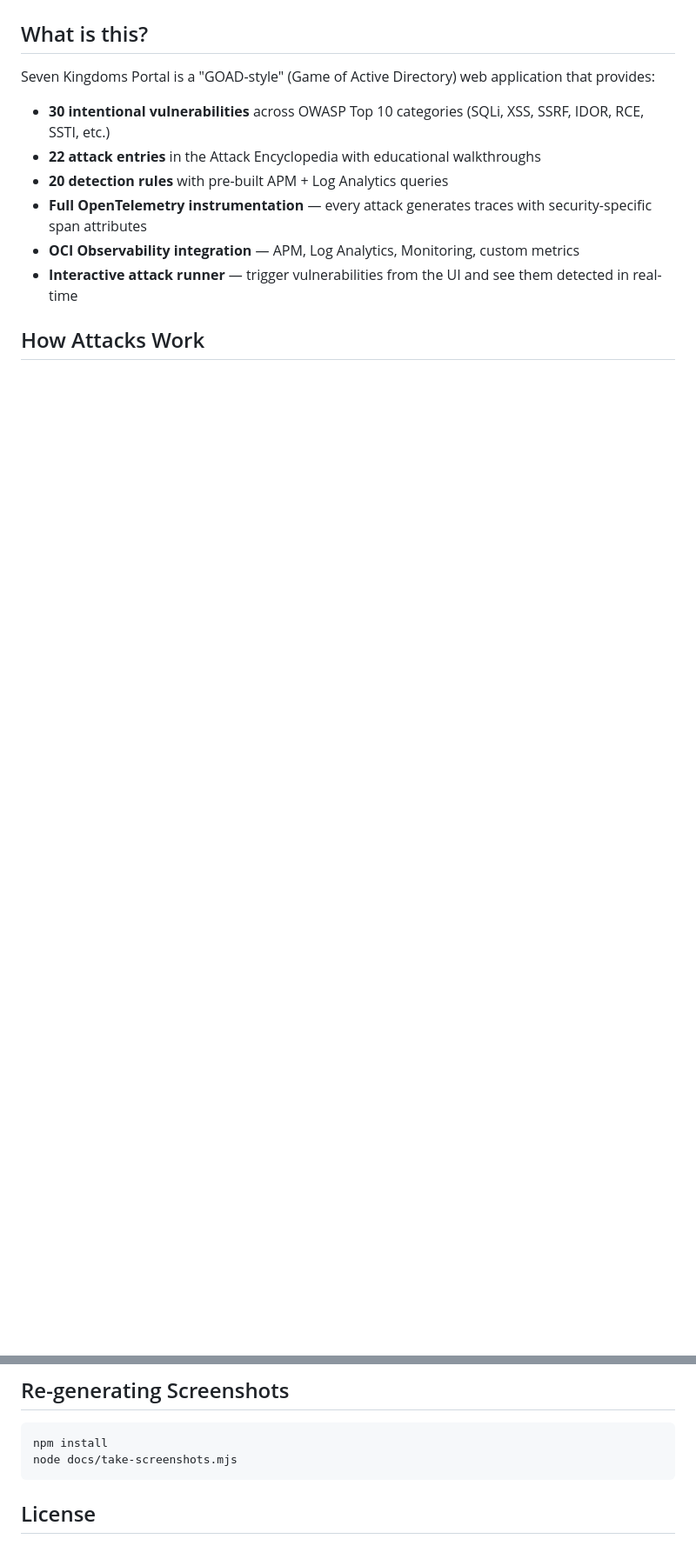
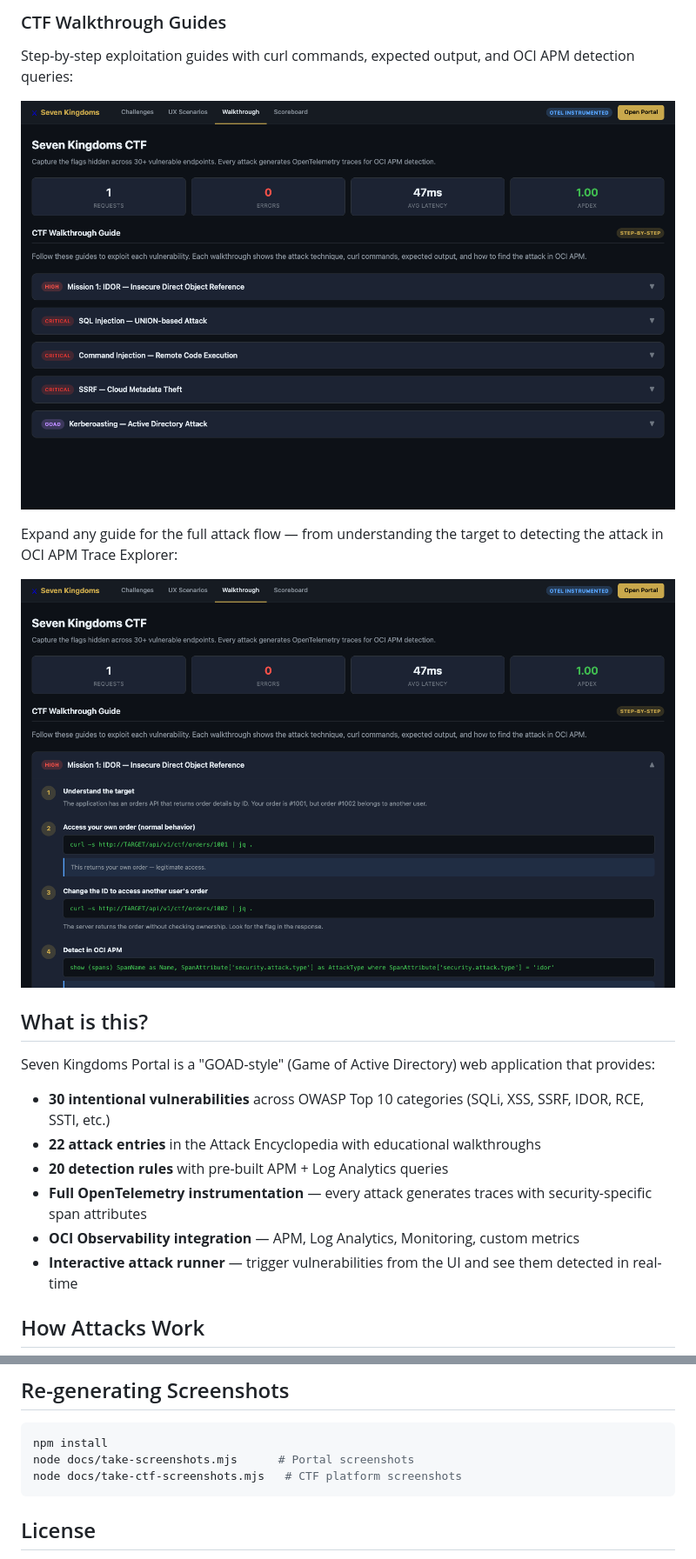
Before and after one commit to adibirzu/seven-kingdoms-portal, a Markdown page: README.md, 2 parts joined by grey strips. Shown at 87% size. GitHub-like rendering; pictures changed too: docs/screenshots/ctf-04-walkthrough.png (added), docs/screenshots/ctf-05-walkthrough-expanded.png (added); blank space fills up the shorter version.

````diff
--- a/README.md
+++ b/README.md
@@ -36,3 +50,11 @@ Game of Thrones themed login with multiple user accounts and domain authenticati
+### CTF Walkthrough Guides
+Step-by-step exploitation guides with curl commands, expected output, and OCI APM detection queries:
+
+![Walkthrough Guide](docs/screenshots/ctf-04-walkthrough.png)
+
+Expand any guide for the full attack flow — from understanding the target to detecting the attack in OCI APM Trace Explorer:
+
+![Expanded Walkthrough](docs/screenshots/ctf-05-walkthrough-expanded.png)
 
 ## What is this?
 
@@ -220,7 +243,8 @@ All 20 rules map to MITRE ATT&CK techniques and OWASP Top 10 categories:
 
 ```bash
 npm install
-node docs/take-screenshots.mjs
+node docs/take-screenshots.mjs      # Portal screenshots
+node docs/take-ctf-screenshots.mjs   # CTF platform screenshots
 ```
 
 ## License
````
Also changed, not shown: other parts of README.md (+15 -0 lines), docs/screenshots/ctf-00-full.png (added), docs/screenshots/ctf-01-challenges.png (added), docs/screenshots/ctf-02-goad.png (added), docs/screenshots/ctf-03-response.png (added), 3 other files.
